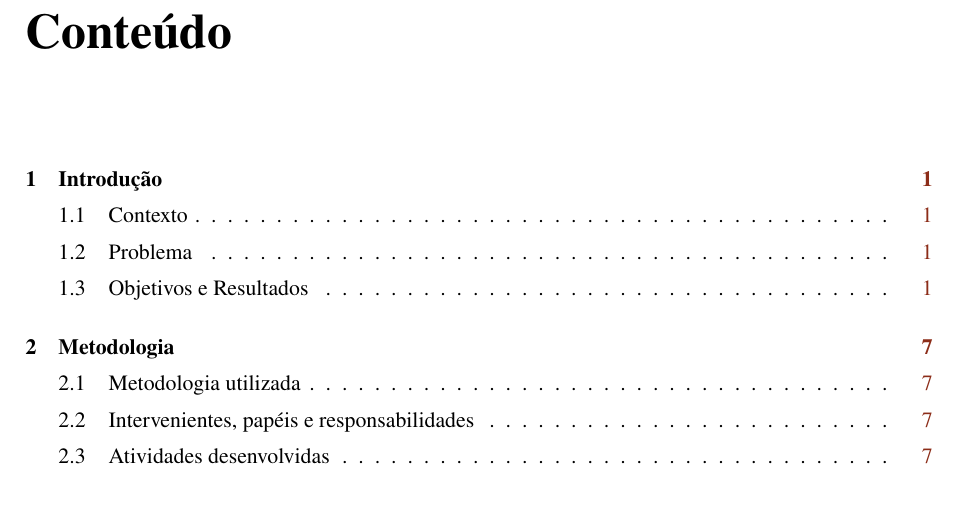
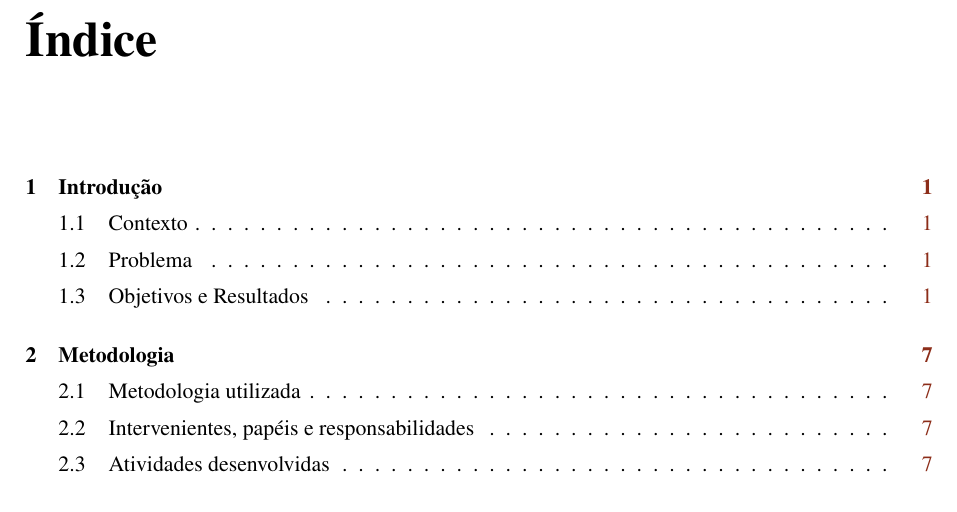
Before and after one commit to jlopes60/pev-report, a LaTeX thesis (report-pev.tex): part of page 4 of 20, cut at the place of the change. Compiled offline with pdfLaTeX.

Commit message:
small changes

```diff
--- a/report-pev.tex
+++ b/report-pev.tex
@@ -197,6 +197,9 @@ Podem fazer-se numa página autónoma ou incluir-se na introdução.
 \end{infoopt}
 
 %%------------------------------- table of contents ---------------------------
+
+%% redefine tableofcontents text, ONLY for PT
+\renewcommand{\contentsname}{Índice}
 
 \tableofcontents
 
```
Also changed, not shown: report-pev.pdf, report-pev.tex (2 more changed lines).
